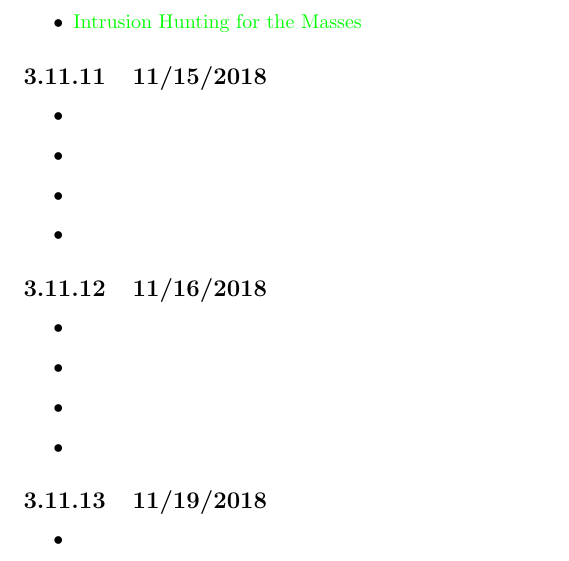
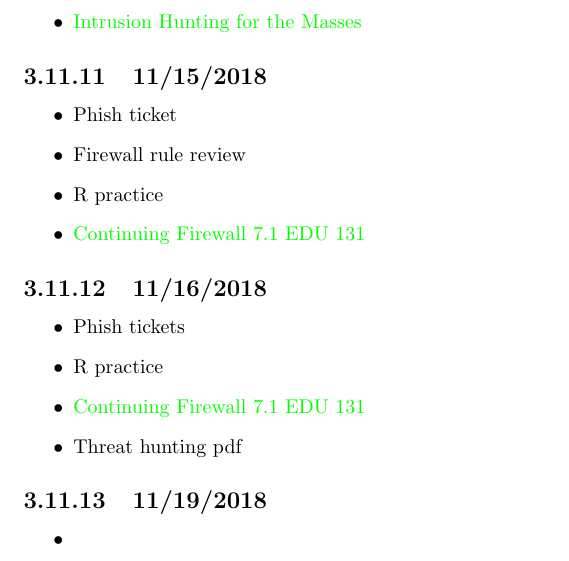
Before and after one commit to r2dTooSoon/Tasks, a LaTeX document (Tasks.tex, which reads 2018/TasksNov2018.tex): part of page 166 of 172, cut so that both start at the same text. Compiled offline with pdfLaTeX.

Commit message:
Updates from ShareLaTeX

```diff
--- a/2018/TasksNov2018.tex
+++ b/2018/TasksNov2018.tex
@@ -81,18 +81,18 @@
 
 \subsection{\date{11/15/2018}}
 \begin{itemize}
-\item
-\item
-\item
-\item
+\item Phish ticket
+\item Firewall rule review
+\item R practice
+\item \href{https://www.overleaf.com/read/qnwczvwvhvcn}{Continuing Firewall 7.1 EDU 131}
 \end{itemize}
 
 \subsection{\date{11/16/2018}}
 \begin{itemize}
-\item
-\item
-\item
-\item
+\item Phish tickets
+\item R practice
+\item \href{https://www.overleaf.com/read/qnwczvwvhvcn}{Continuing Firewall 7.1 EDU 131}
+\item Threat hunting pdf
 \end{itemize}
 
 \subsection{\date{11/19/2018}}
```
